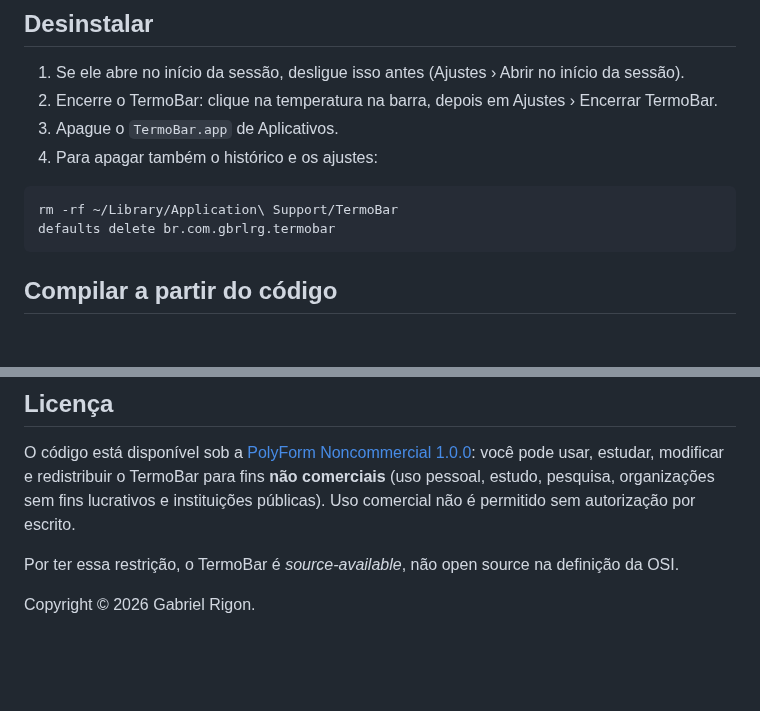
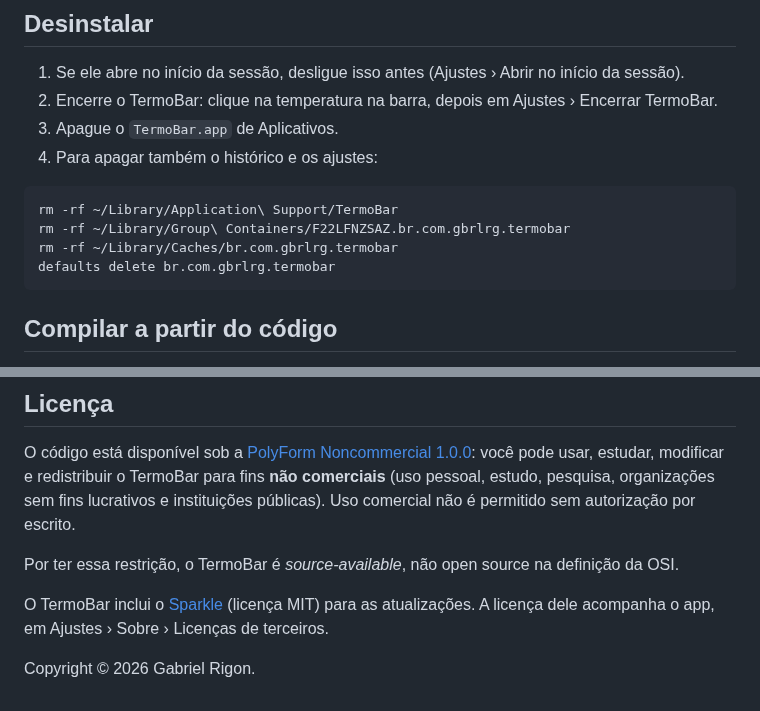
Before and after one commit to gbrlrg/termo-bar, a Markdown page: README.pt-BR.md, 2 parts joined by grey strips. Drawn GitHub-style; blank space fills up the shorter version.

````diff
--- a/README.pt-BR.md
+++ b/README.pt-BR.md
@@ -192,6 +203,8 @@ O macOS não deixa um app comum ler a energia de CPU de processos de outros usu
 
 ```sh
 rm -rf ~/Library/Application\ Support/TermoBar
+rm -rf ~/Library/Group\ Containers/F22LFNZSAZ.br.com.gbrlrg.termobar
+rm -rf ~/Library/Caches/br.com.gbrlrg.termobar
 defaults delete br.com.gbrlrg.termobar
 ```
 
@@ -205,4 +218,6 @@ O código está disponível sob a [PolyForm Noncommercial 1.0.0](LICENSE): você
 
 Por ter essa restrição, o TermoBar é *source-available*, não open source na definição da OSI.
 
+O TermoBar inclui o [Sparkle](https://github.com/sparkle-project/Sparkle) (licença MIT) para as atualizações. A licença dele acompanha o app, em Ajustes › Sobre › Licenças de terceiros.
+
 Copyright © 2026 Gabriel Rigon.
````
Also changed, not shown: other parts of README.pt-BR.md (+14 -3 lines), README.md (+18 -3 lines), docs/ajustes-alertas.png, docs/ajustes-barra.png, docs/ajustes-sensores.png, docs/popover-claro.png, docs/popover-escuro.png.
